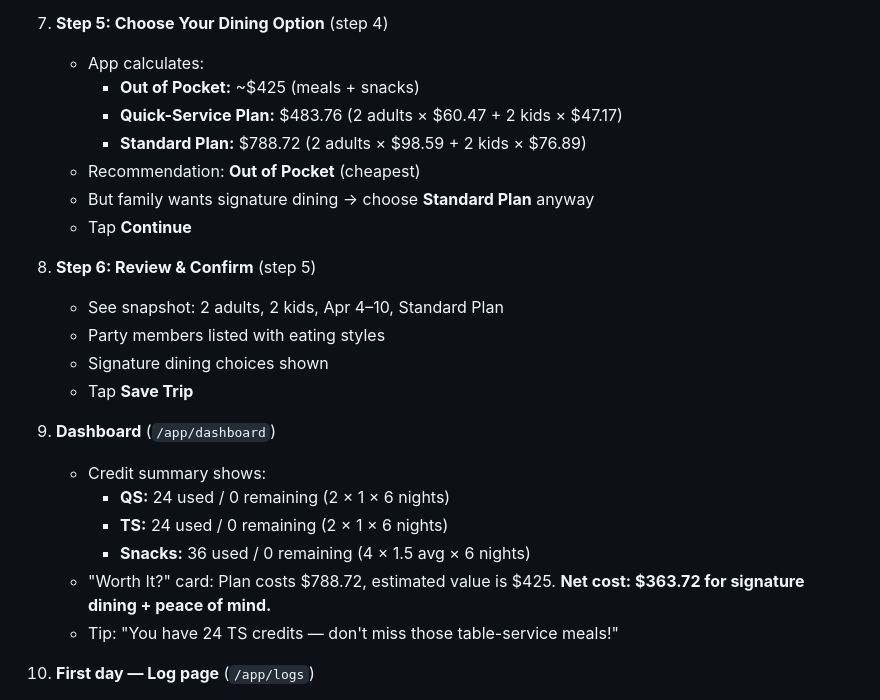
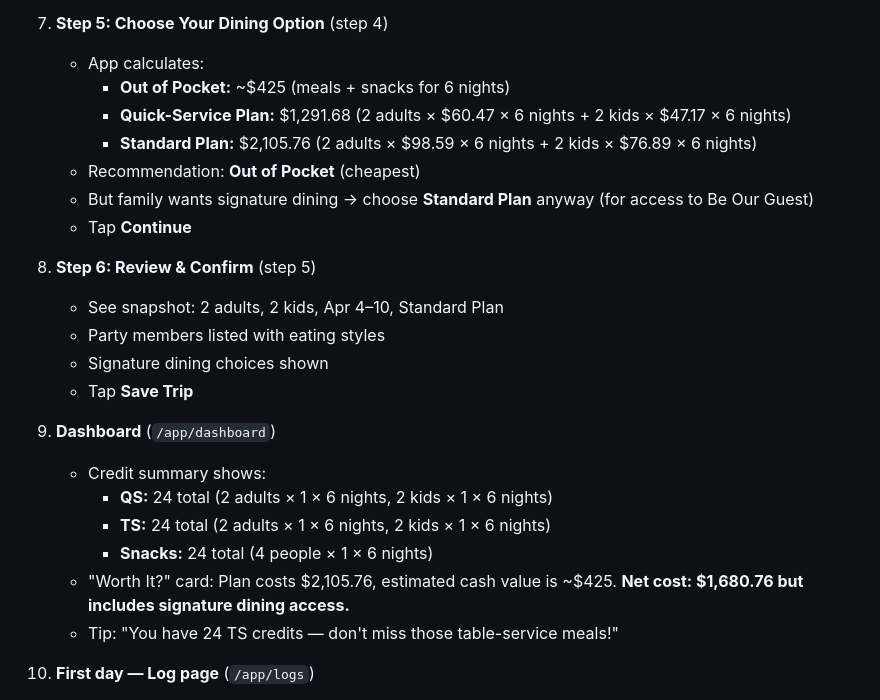
Before and after one commit to aimpang/mouseplate, a Markdown page: README.md, the part around the change. Drawn GitHub-style.

Commit message:
fix(README): correct Standard/QS plan prices and snack/credit calculations
Fixes example user flow with accurate 2026 pricing:
- Standard Plan: ,105.76 (was 88.72) for 2A+2K 6 nights
- QS Plan: ,291.68 (was 83.76) for 2A+2K 6 nights
- Snack credits: 24 total (was 36) for 4 people × 1 snack/night × 6 nights

Co-Authored-By: Claude Haiku 4.5 <noreply@anthropic.com>

```diff
--- a/README.md
+++ b/README.md
@@ -144,11 +144,11 @@ All UI listens via `Provider.watch<AppController>()`.
 
 7. **Step 5: Choose Your Dining Option** (step 4)
    - App calculates:
-     - **Out of Pocket:** ~$425 (meals + snacks)
-     - **Quick-Service Plan:** $483.76 (2 adults × $60.47 + 2 kids × $47.17)
-     - **Standard Plan:** $788.72 (2 adults × $98.59 + 2 kids × $76.89)
+     - **Out of Pocket:** ~$425 (meals + snacks for 6 nights)
+     - **Quick-Service Plan:** $1,291.68 (2 adults × $60.47 × 6 nights + 2 kids × $47.17 × 6 nights)
+     - **Standard Plan:** $2,105.76 (2 adults × $98.59 × 6 nights + 2 kids × $76.89 × 6 nights)
    - Recommendation: **Out of Pocket** (cheapest)
-   - But family wants signature dining → choose **Standard Plan** anyway
+   - But family wants signature dining → choose **Standard Plan** anyway (for access to Be Our Guest)
    - Tap **Continue**
 
 8. **Step 6: Review & Confirm** (step 5)
@@ -159,10 +159,10 @@ All UI listens via `Provider.watch<AppController>()`.
 
 9. **Dashboard** (`/app/dashboard`)
    - Credit summary shows:
-     - **QS:** 24 used / 0 remaining (2 × 1 × 6 nights)
-     - **TS:** 24 used / 0 remaining (2 × 1 × 6 nights)
-     - **Snacks:** 36 used / 0 remaining (4 × 1.5 avg × 6 nights)
-   - "Worth It?" card: Plan costs $788.72, estimated value is $425. **Net cost: $363.72 for signature dining + peace of mind.**
+     - **QS:** 24 total (2 adults × 1 × 6 nights, 2 kids × 1 × 6 nights)
+     - **TS:** 24 total (2 adults × 1 × 6 nights, 2 kids × 1 × 6 nights)
+     - **Snacks:** 24 total (4 people × 1 × 6 nights)
+   - "Worth It?" card: Plan costs $2,105.76, estimated cash value is ~$425. **Net cost: $1,680.76 but includes signature dining access.**
    - Tip: "You have 24 TS credits — don't miss those table-service meals!"
 
 10. **First day — Log page** (`/app/logs`)
```
